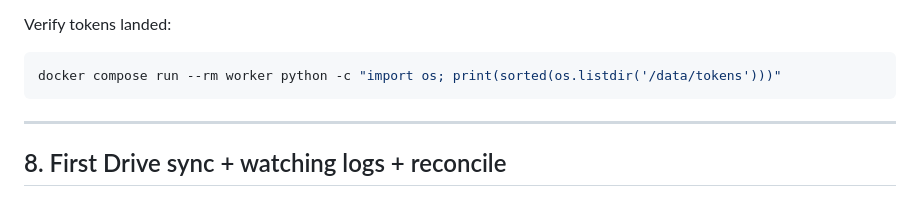
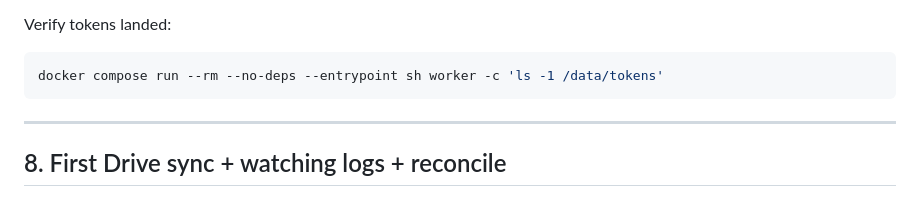
Before and after one commit to NandoSerrano85/Folio, a Markdown page: DEPLOY-QNAP.md, the part around the change. Drawn GitHub-style.

````diff
--- a/DEPLOY-QNAP.md
+++ b/DEPLOY-QNAP.md
@@ -319,7 +319,7 @@ upserts the `accounts` row. Repeat for all six.
 Verify tokens landed:
 
 ```bash
-docker compose run --rm worker python -c "import os; print(sorted(os.listdir('/data/tokens')))"
+docker compose run --rm --no-deps --entrypoint sh worker -c 'ls -1 /data/tokens'
 ```
 
 ---
````
Also changed, not shown: docs/QUICKSTART.md (+1 -1 lines).
